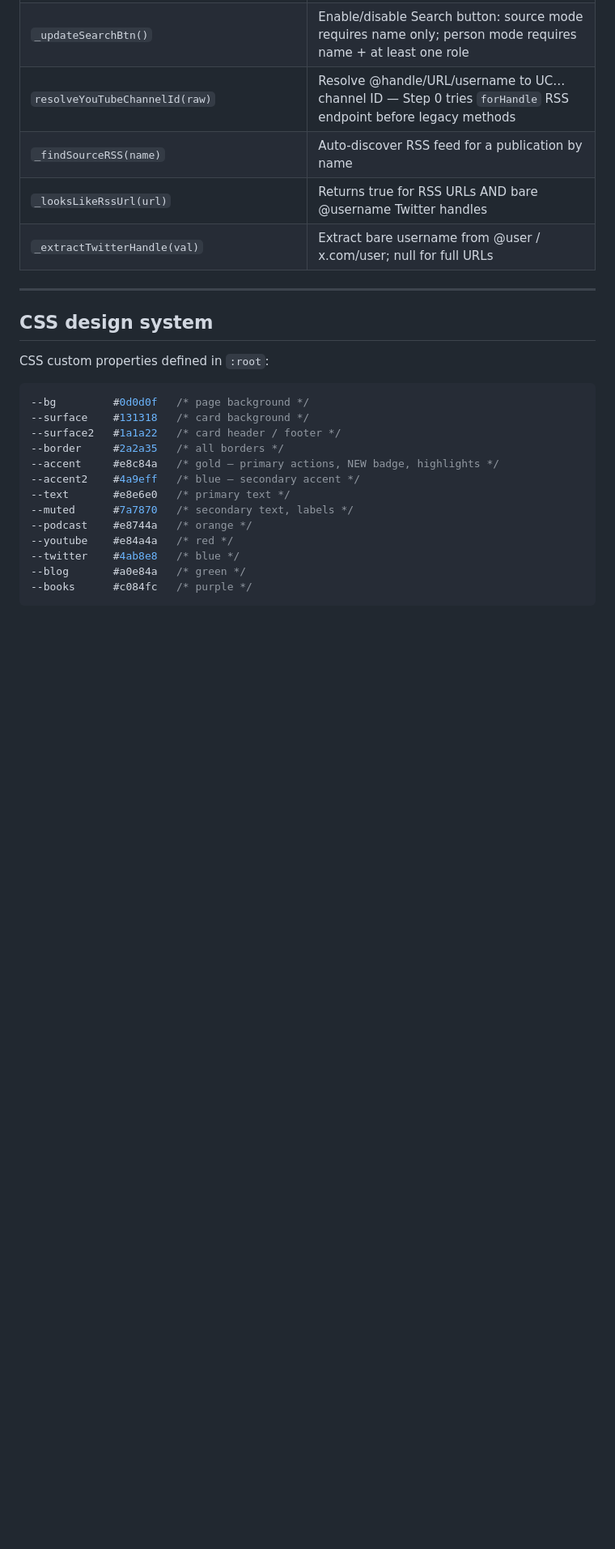
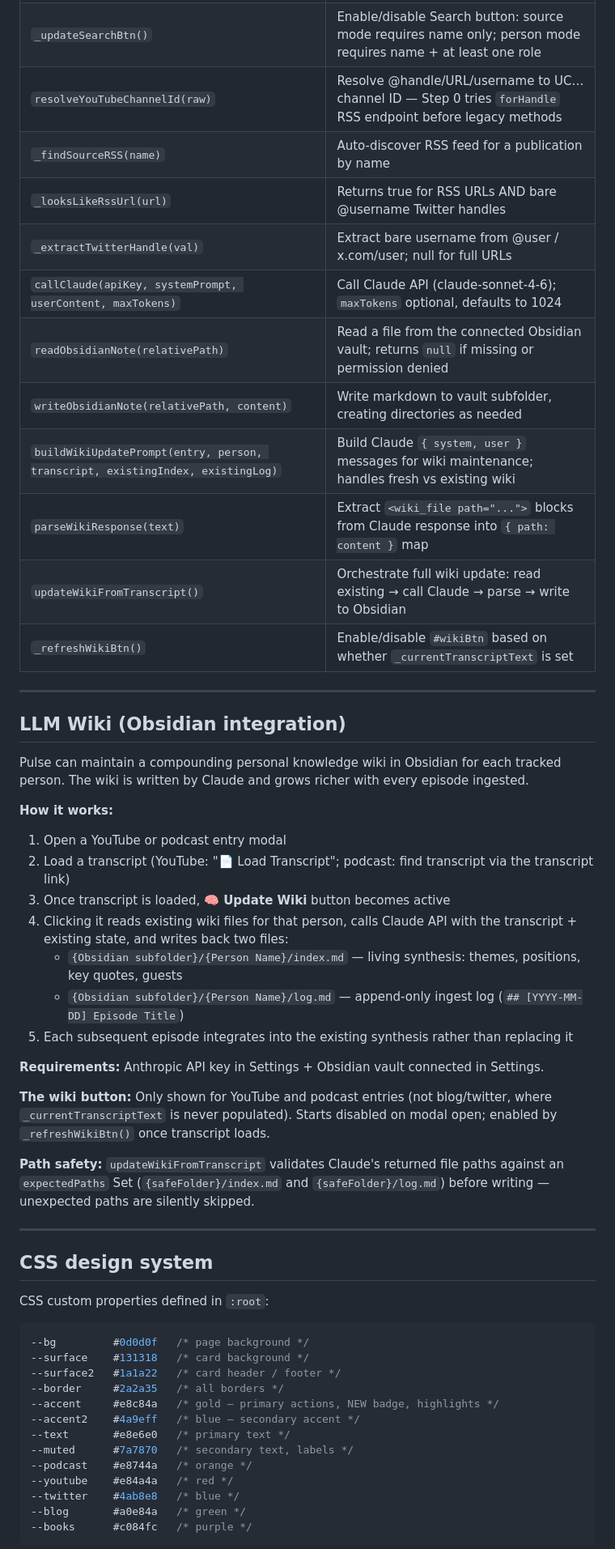
Before and after one commit to EnzoCem/pulse, a Markdown page: CLAUDE.md, the part around one of its changes. Shown at 81% size. Rendered like a GitHub page; blank space fills up the shorter version.

Commit message:
docs: update CLAUDE.md with LLM wiki functions, section, and roadmap

```diff
--- a/CLAUDE.md
+++ b/CLAUDE.md
@@ -141,6 +141,34 @@ Pulse/
 | `_findSourceRSS(name)` | Auto-discover RSS feed for a publication by name |
 | `_looksLikeRssUrl(url)` | Returns true for RSS URLs AND bare @username Twitter handles |
 | `_extractTwitterHandle(val)` | Extract bare username from @user / x.com/user; null for full URLs |
+| `callClaude(apiKey, systemPrompt, userContent, maxTokens)` | Call Claude API (claude-sonnet-4-6); `maxTokens` optional, defaults to 1024 |
+| `readObsidianNote(relativePath)` | Read a file from the connected Obsidian vault; returns `null` if missing or permission denied |
+| `writeObsidianNote(relativePath, content)` | Write markdown to vault subfolder, creating directories as needed |
+| `buildWikiUpdatePrompt(entry, person, transcript, existingIndex, existingLog)` | Build Claude `{ system, user }` messages for wiki maintenance; handles fresh vs existing wiki |
+| `parseWikiResponse(text)` | Extract `<wiki_file path="...">` blocks from Claude response into `{ path: content }` map |
+| `updateWikiFromTranscript()` | Orchestrate full wiki update: read existing → call Claude → parse → write to Obsidian |
+| `_refreshWikiBtn()` | Enable/disable `#wikiBtn` based on whether `_currentTranscriptText` is set |
+
+---
+
+## LLM Wiki (Obsidian integration)
+
+Pulse can maintain a compounding personal knowledge wiki in Obsidian for each tracked person. The wiki is written by Claude and grows richer with every episode ingested.
+
+**How it works:**
+1. Open a YouTube or podcast entry modal
+2. Load a transcript (YouTube: "📄 Load Transcript"; podcast: find transcript via the transcript link)
+3. Once transcript is loaded, **🧠 Update Wiki** button becomes active
+4. Clicking it reads existing wiki files for that person, calls Claude API with the transcript + existing state, and writes back two files:
+   - `{Obsidian subfolder}/{Person Name}/index.md` — living synthesis: themes, positions, key quotes, guests
+   - `{Obsidian subfolder}/{Person Name}/log.md` — append-only ingest log (`## [YYYY-MM-DD] Episode Title`)
+5. Each subsequent episode integrates into the existing synthesis rather than replacing it
+
+**Requirements:** Anthropic API key in Settings + Obsidian vault connected in Settings.
+
+**The wiki button:** Only shown for YouTube and podcast entries (not blog/twitter, where `_currentTranscriptText` is never populated). Starts disabled on modal open; enabled by `_refreshWikiBtn()` once transcript loads.
+
+**Path safety:** `updateWikiFromTranscript` validates Claude's returned file paths against an `expectedPaths` Set (`{safeFolder}/index.md` and `{safeFolder}/log.md`) before writing — unexpected paths are silently skipped.
 
 ---
 
```
Also changed, not shown: other parts of CLAUDE.md (+6 -0 lines).
